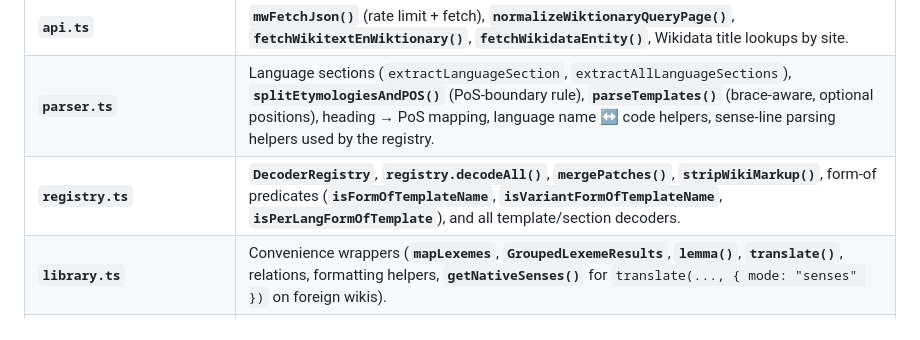
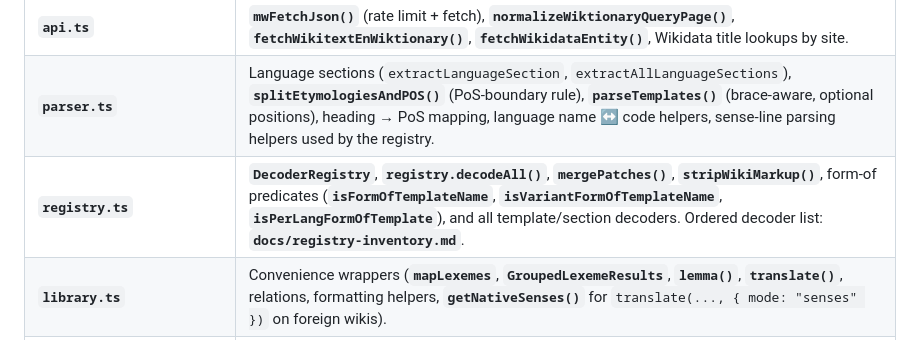
Before and after one commit to rhythmus/wiktionary-sdk, a Markdown page: docs/wiktionary-sdk-spec.md, the part around the change. Drawn GitHub-style.

Commit message:
docs: add registry decoder inventory (phase 4.1)
List all registry.register ids in source order with informal families.
Cross-link from spec §14.1 and mark STAGED phase 4.1 done.

Made-with: Cursor

```diff
--- a/docs/wiktionary-sdk-spec.md
+++ b/docs/wiktionary-sdk-spec.md
@@ -1555,7 +1555,7 @@ This section is a **reader’s guide** to the repository layout as it exists tod
 | **`types.ts`** | `SCHEMA_VERSION`, `Lexeme`, `FetchResult`, `EtymologyStep`, `DecodeContext`, `TemplateDecoder`, `DecoderDebugEvent`, and all shared interfaces. |
 | **`api.ts`** | **`mwFetchJson()`** (rate limit + fetch), **`normalizeWiktionaryQueryPage()`**, **`fetchWikitextEnWiktionary()`**, **`fetchWikidataEntity()`**, Wikidata title lookups by site. |
 | **`parser.ts`** | Language sections (`extractLanguageSection`, `extractAllLanguageSections`), **`splitEtymologiesAndPOS()`** (PoS-boundary rule), **`parseTemplates()`** (brace-aware, optional positions), heading → PoS mapping, language name ↔ code helpers, sense-line parsing helpers used by the registry. |
-| **`registry.ts`** | **`DecoderRegistry`**, **`registry.decodeAll()`**, **`mergePatches()`**, **`stripWikiMarkup()`**, form-of predicates (**`isFormOfTemplateName`**, **`isVariantFormOfTemplateName`**, **`isPerLangFormOfTemplate`**), and all template/section decoders. |
+| **`registry.ts`** | **`DecoderRegistry`**, **`registry.decodeAll()`**, **`mergePatches()`**, **`stripWikiMarkup()`**, form-of predicates (**`isFormOfTemplateName`**, **`isVariantFormOfTemplateName`**, **`isPerLangFormOfTemplate`**), and all template/section decoders. Ordered decoder list: **`docs/registry-inventory.md`**. |
 | **`library.ts`** | Convenience wrappers (**`mapLexemes`**, **`GroupedLexemeResults`**, **`lemma()`**, **`translate()`**, relations, formatting helpers, **`getNativeSenses()`** for `translate(..., { mode: "senses" })` on foreign wikis). |
 | **`morphology.ts`** | **`morphology()`**, **`conjugate()`**, **`decline()`**, **`parseMorphologyTags()`**, Greek template discovery via `templates_all`, **`action=parse`** on raw conjugation/declension template wikitext, HTML table scraping via `node-html-parser`. |
 | **`form-of-display.ts`** | Pure morph-line helpers for form-of cards (`expandDualPersonInflectionLine`, abbrev-tag detection, **`inflectionMorphDisplayLines`**) — shared by **`formatter.ts`** and **`form-of-parse-enrich.ts`**. |
```
Also changed, not shown: docs/STAGED_IMPLEMENTATION_PLAN.md (+1 -1 lines), docs/registry-inventory.md (added, +38 -0 lines).
